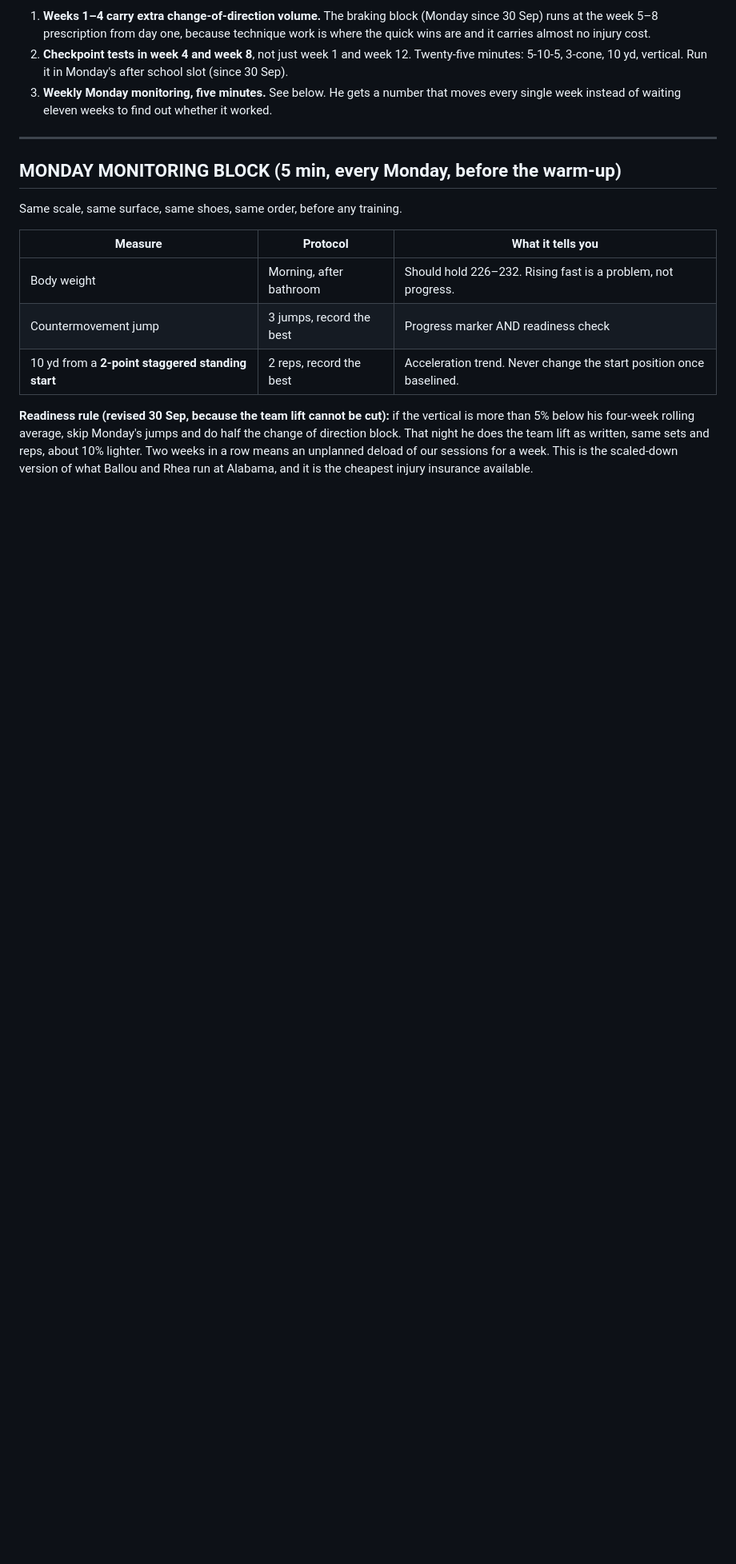
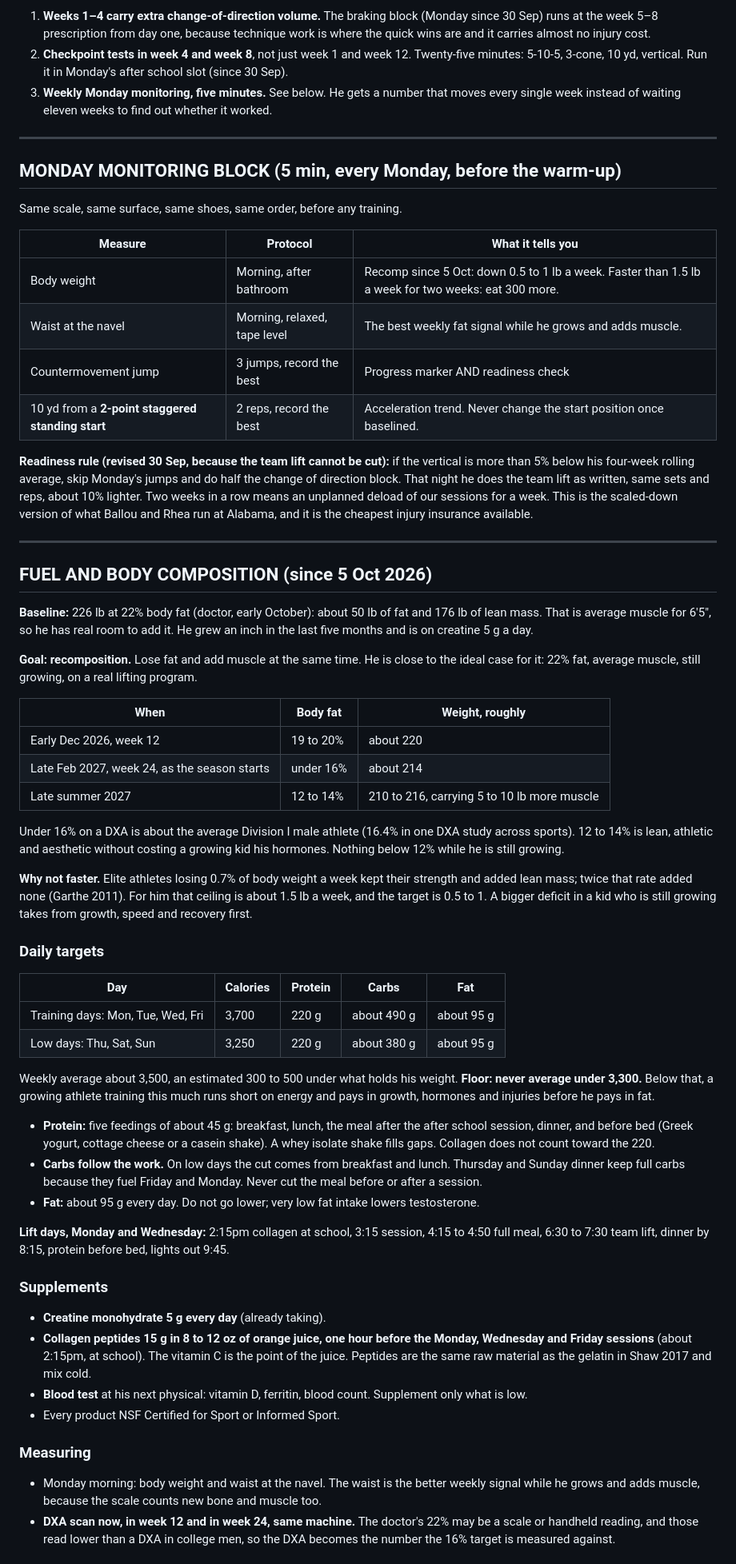
Before and after one commit to fieldingbrookerwork-bit/Research-, a Markdown page: personal/lacrosse/DAILY-SCRIPT.md, the part around one of its changes. Shown at 80% size. GitHub-like rendering; blank space fills up the shorter version.

Commit message:
Add recomposition fuel plan from the 22% body fat baseline
He measured 22% body fat, is still growing and is on creatine. The
plan now targets recomposition: 0.5 to 1 lb a week, under 16% (DXA)
by late February and 12 to 14% long term. New FUEL AND BODY
COMPOSITION section with daily calories and macros by day type, a
3,300 calorie floor, protein timing, collagen before the Monday,
Wednesday and Friday sessions, DXA checkpoints and weekly adjustment
rules. The hold 226 to 232 weight rule is retired.

Co-Authored-By: Claude Opus 5.5 <noreply@anthropic.com>
Claude-Session: https://claude.ai/code/session_01NmqHuRzXGzDnLXsBjkaT9g

```diff
--- a/personal/lacrosse/DAILY-SCRIPT.md
+++ b/personal/lacrosse/DAILY-SCRIPT.md
@@ -193,7 +194,8 @@ Same scale, same surface, same shoes, same order, before any training.
 
 | Measure | Protocol | What it tells you |
 |---|---|---|
-| Body weight | Morning, after bathroom | Should hold 226–232. Rising fast is a problem, not progress. |
+| Body weight | Morning, after bathroom | Recomp since 5 Oct: down 0.5 to 1 lb a week. Faster than 1.5 lb a week for two weeks: eat 300 more. |
+| Waist at the navel | Morning, relaxed, tape level | The best weekly fat signal while he grows and adds muscle. |
 | Countermovement jump | 3 jumps, record the best | Progress marker AND readiness check |
 | 10 yd from a **2-point staggered standing start** | 2 reps, record the best | Acceleration trend. Never change the start position once baselined. |
 
@@ -203,3 +205,70 @@ of direction block. That night he does the team lift as written, same sets and r
 10% lighter. Two weeks in a row means an unplanned deload of our sessions for a week. This is
 the scaled-down version of what Ballou and Rhea run at Alabama, and it is the cheapest injury
 insurance available.
+
+---
+
+## FUEL AND BODY COMPOSITION (since 5 Oct 2026)
+
+**Baseline:** 226 lb at 22% body fat (doctor, early October): about 50 lb of fat and 176 lb
+of lean mass. That is average muscle for 6'5", so he has real room to add it. He grew an inch
+in the last five months and is on creatine 5 g a day.
+
+**Goal: recomposition.** Lose fat and add muscle at the same time. He is close to the ideal
+case for it: 22% fat, average muscle, still growing, on a real lifting program.
+
+| When | Body fat | Weight, roughly |
+|---|---|---|
+| Early Dec 2026, week 12 | 19 to 20% | about 220 |
+| Late Feb 2027, week 24, as the season starts | under 16% | about 214 |
+| Late summer 2027 | 12 to 14% | 210 to 216, carrying 5 to 10 lb more muscle |
+
+Under 16% on a DXA is about the average Division I male athlete (16.4% in one DXA study
+across sports). 12 to 14% is lean, athletic and aesthetic without costing a growing kid his
+hormones. Nothing below 12% while he is still growing.
+
+**Why not faster.** Elite athletes losing 0.7% of body weight a week kept their strength and
+added lean mass; twice that rate added none (Garthe 2011). For him that ceiling is about
+1.5 lb a week, and the target is 0.5 to 1. A bigger deficit in a kid who is still growing
+takes from growth, speed and recovery first.
+
+### Daily targets
+
+| Day | Calories | Protein | Carbs | Fat |
+|---|---|---|---|---|
+| Training days: Mon, Tue, Wed, Fri | 3,700 | 220 g | about 490 g | about 95 g |
+| Low days: Thu, Sat, Sun | 3,250 | 220 g | about 380 g | about 95 g |
+
+Weekly average about 3,500, an estimated 300 to 500 under what holds his weight. **Floor:
+never average under 3,300.** Below that, a growing athlete training this much runs short on
+energy and pays in growth, hormones and injuries before he pays in fat.
+
+- **Protein:** five feedings of about 45 g: breakfast, lunch, the meal after the after school
+  session, dinner, and before bed (Greek yogurt, cottage cheese or a casein shake). A whey
+  isolate shake fills gaps. Collagen does not count toward the 220.
+- **Carbs follow the work.** On low days the cut comes from breakfast and lunch. Thursday and
+  Sunday dinner keep full carbs because they fuel Friday and Monday. Never cut the meal
+  before or after a session.
+- **Fat:** about 95 g every day. Do not go lower; very low fat intake lowers testosterone.
+
+**Lift days, Monday and Wednesday:** 2:15pm collagen at school, 3:15 session, 4:15 to 4:50
+full meal, 6:30 to 7:30 team lift, dinner by 8:15, protein before bed, lights out 9:45.
+
+### Supplements
+
+- **Creatine monohydrate 5 g every day** (already taking).
+- **Collagen peptides 15 g in 8 to 12 oz of orange juice, one hour before the Monday,
+  Wednesday and Friday sessions** (about 2:15pm, at school). The vitamin C is the point of the
+  juice. Peptides are the same raw material as the gelatin in Shaw 2017 and mix cold.
+- **Blood test** at his next physical: vitamin D, ferritin, blood count. Supplement only what
+  is low.
+- Every product NSF Certified for Sport or Informed Sport.
+
+### Measuring
+
+- Monday morning: body weight and waist at the navel. The waist is the better weekly signal
+  while he grows and adds muscle, because the scale counts new bone and muscle too.
+- **DXA scan now, in week 12 and in week 24, same machine.** The doctor's 22% may be a scale or
+  handheld reading, and those read lower than a DXA in college men, so the DXA becomes the
+  number the 16% target is measured against.
+
```
Also changed, not shown: other parts of personal/lacrosse/DAILY-SCRIPT.md (+12 -2 lines), personal/lacrosse/D1-DEFENSE-PLAN.md (+3 -1 lines).
